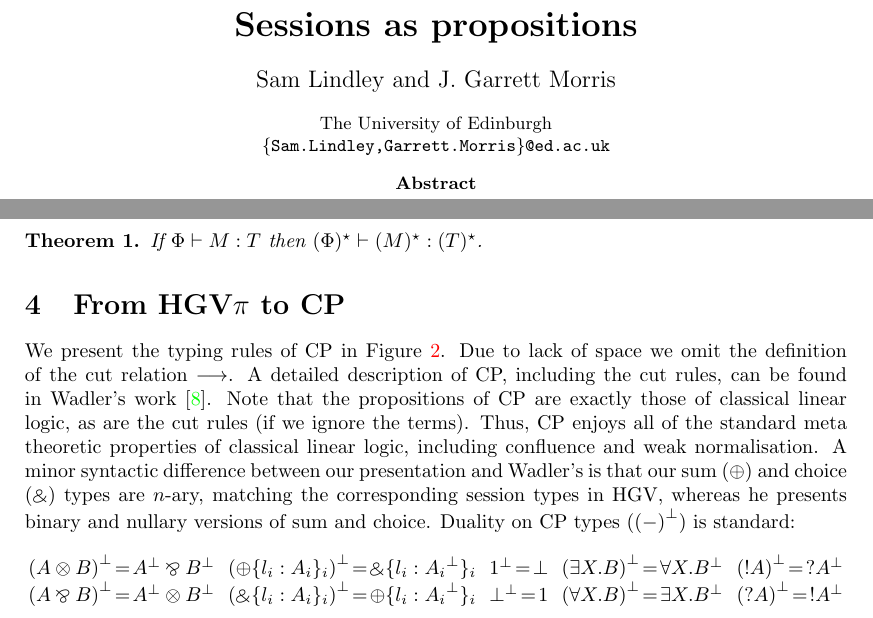
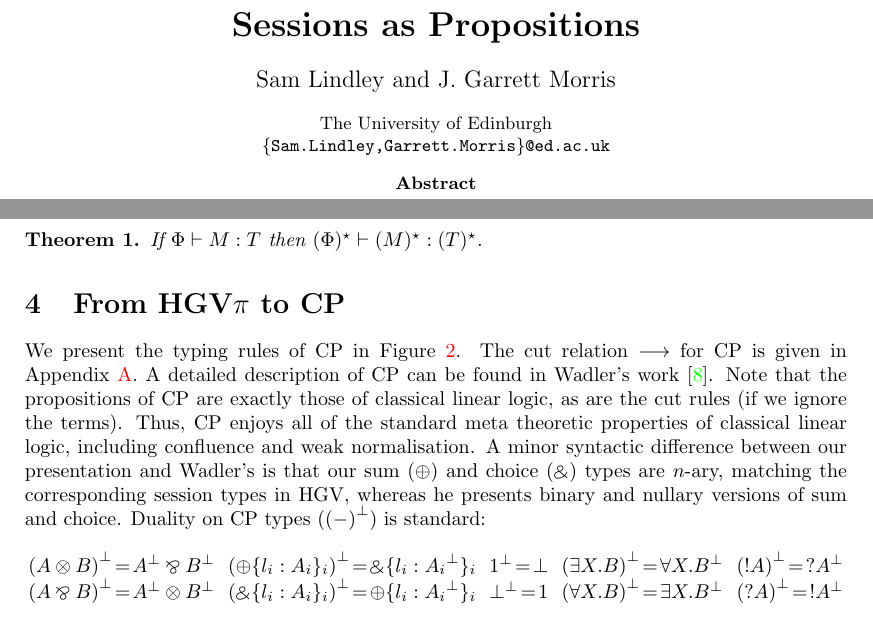
Before and after one commit to jgbm/cpgv, a LaTeX paper (places2014/cpgv.tex): two parts of pages 1 and 4 of 7 before the commit and two parts of pages 1 and 4 of 8 after it, joined at a grey line, cut so that both start at the same text. Compiled offline with pdfLaTeX.

Commit message:
restore cut rules

```diff
--- a/places2014/cpgv.tex
+++ b/places2014/cpgv.tex
@@ -193,8 +193,8 @@
 %%
 \begin{document}
 
-\title{Sessions as propositions}
-\titlerunning{Sessions as propositions}
+\title{Sessions as Propositions}
+\titlerunning{Sessions as Propositions}
 
 \author{
   Sam Lindley
@@ -608,9 +608,12 @@ If $\gvj{\Phi}{M}{T}$ then $\gvj{\lampi{\Phi}}{\lampi{M}}{\lampi{T}}$.
 \caption{Typing rules for CP}\label{fig:cp-typing}
 \end{figure}
 
-We present the typing rules of CP in Figure~\ref{fig:cp-typing}. Due to lack of space we omit the
-definition of the cut relation $\redto$. A detailed description of CP, including the cut rules, can
-be found in Wadler's work~\cite{Wadler12}. Note that the propositions of CP are exactly those of
+We present the typing rules of CP in Figure~\ref{fig:cp-typing}. The cut relation $\redto$ for CP is
+given in Appendix~\ref{sect:cp-cut}.
+%Due to lack of space we omit the definition of the cut relation $\redto$.
+A detailed description of CP
+%, including the cut rules,
+can be found in Wadler's work~\cite{Wadler12}. Note that the propositions of CP are exactly those of
 classical linear logic, as are the cut rules (if we ignore the terms). Thus, CP enjoys all of the
 standard meta theoretic properties of classical linear logic, including confluence and weak
 normalisation.
```
Also changed, not shown: places2014/cpgv.tex (11 more changed lines).
